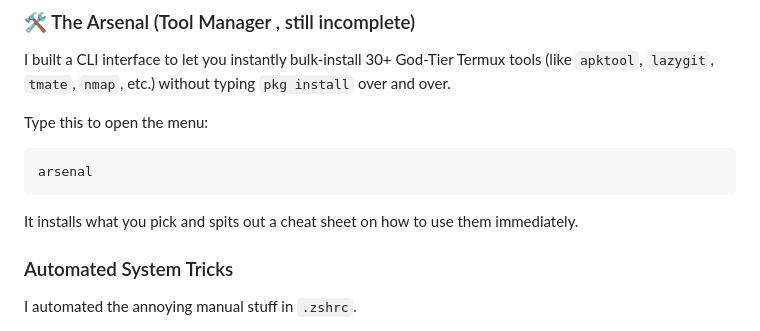
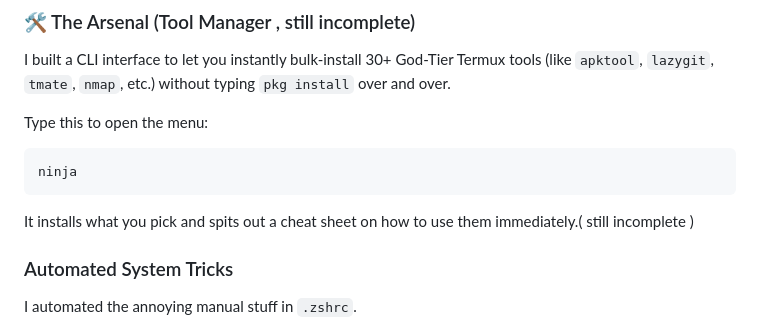
Before and after one commit to Worthiit/My-termux-zsh, a Markdown page: README.md, the part around the change. GitHub-like rendering.

````diff
--- a/README.md
+++ b/README.md
@@ -46,9 +46,9 @@ I built a CLI interface to let you instantly bulk-install 30+ God-Tier Termux to
 
 Type this to open the menu:
 ```bash
-arsenal
+ninja
 ```
-It installs what you pick and spits out a cheat sheet on how to use them immediately.
+It installs what you pick and spits out a cheat sheet on how to use them immediately.( still incomplete )
 
 ###  Automated System Tricks
 I automated the annoying manual stuff in `.zshrc`.
````
